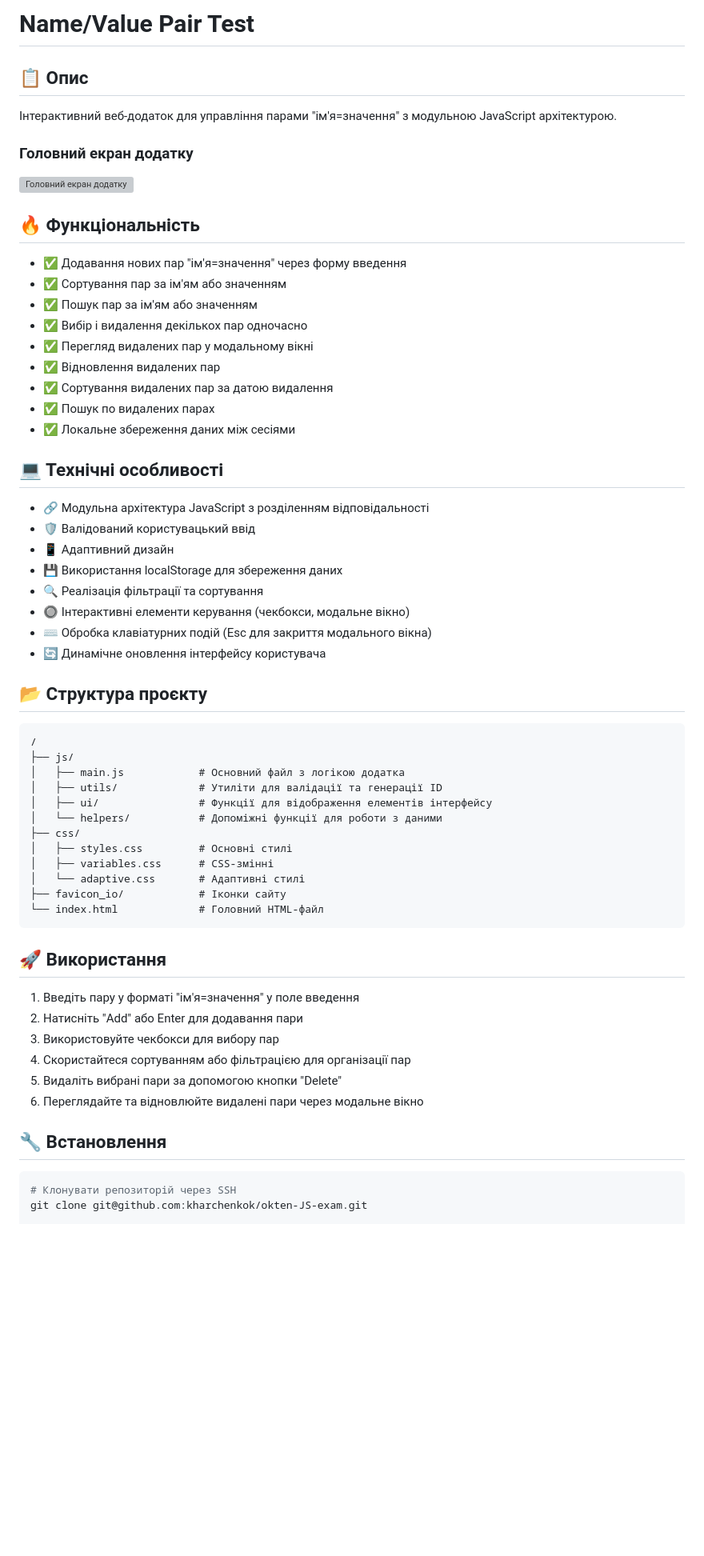
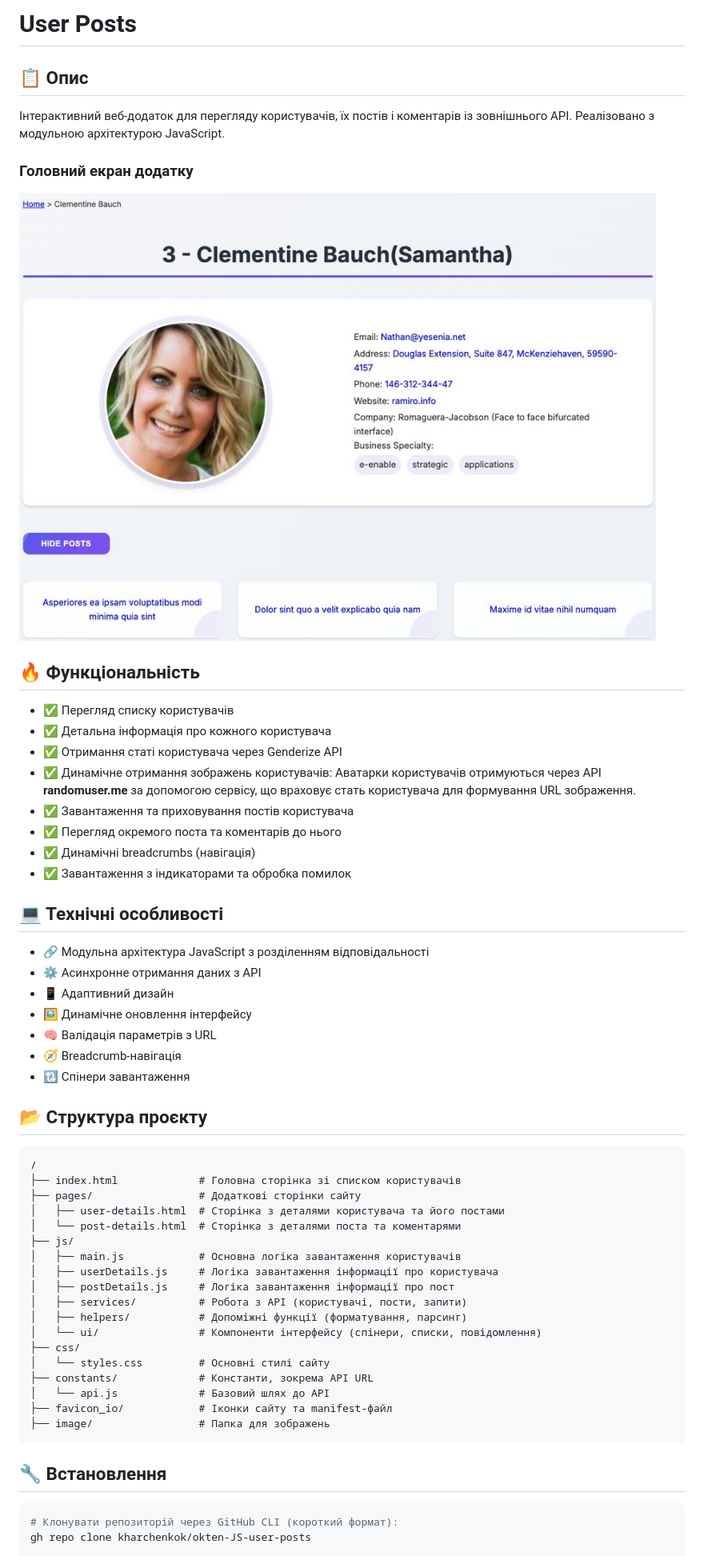
Before and after one commit to kharchenkok/okten-JS-user-posts, a Markdown page: README.md, the part around the change printed below. Shown: that part at 80% size. GitHub-like rendering; pictures changed too: image/opg/opg.jpg (added); blank space fills up the shorter version; grey boxes are pictures that could not be loaded.

Commit message:
readme fix, opg image added, opg fix

````diff
--- a/README.md
+++ b/README.md
@@ -1,65 +1,63 @@
-# Name/Value Pair Test
+# User Posts
 
 ## 📋 Опис
 
-Інтерактивний веб-додаток для управління парами "ім'я=значення" з модульною JavaScript архітектурою.
+Інтерактивний веб-додаток для перегляду користувачів, їх постів і коментарів із зовнішнього API. Реалізовано з модульною архітектурою JavaScript.
 
 ### Головний екран додатку
 ![Головний екран додатку](./image/opg/opg.jpg)
 
 ## 🔥 Функціональність
 
-- ✅ Додавання нових пар "ім'я=значення" через форму введення
-- ✅ Сортування пар за ім'ям або значенням
-- ✅ Пошук пар за ім'ям або значенням
-- ✅ Вибір і видалення декількох пар одночасно
-- ✅ Перегляд видалених пар у модальному вікні
-- ✅ Відновлення видалених пар
-- ✅ Сортування видалених пар за датою видалення
-- ✅ Пошук по видалених парах
-- ✅ Локальне збереження даних між сесіями
+- ✅ Перегляд списку користувачів
+- ✅ Детальна інформація про кожного користувача
+- ✅ Отримання статі користувача через Genderize API
+- ✅ Динамічне отримання зображень користувачів: Аватарки користувачів отримуються через API **randomuser.me** за допомогою сервісу, що враховує стать користувача для формування URL зображення.
+- ✅ Завантаження та приховування постів користувача
+- ✅ Перегляд окремого поста та коментарів до нього
+- ✅ Динамічні breadcrumbs (навігація)
+- ✅ Завантаження з індикаторами та обробка помилок
+
 
 ## 💻 Технічні особливості
 
 - 🔗 Модульна архітектура JavaScript з розділенням відповідальності
-- 🛡️ Валідований користувацький ввід
+- ⚙️ Асинхронне отримання даних з API
 - 📱 Адаптивний дизайн
-- 💾 Використання localStorage для збереження даних
-- 🔍 Реалізація фільтрації та сортування
-- 🔘 Інтерактивні елементи керування (чекбокси, модальне вікно)
-- ⌨️ Обробка клавіатурних подій (Esc для закриття модального вікна)
-- 🔄 Динамічне оновлення інтерфейсу користувача
+- 🖼️ Динамічне оновлення інтерфейсу
+- 🧠 Валідація параметрів з URL
+- 🧭 Breadcrumb-навігація
+- 🔃 Спінери завантаження
+
 
 ## 📂 Структура проєкту
 
 ```
 /
+├── index.html             # Головна сторінка зі списком користувачів
+├── pages/                 # Додаткові сторінки сайту
+│   ├── user-details.html  # Сторінка з деталями користувача та його постами
+│   └── post-details.html  # Сторінка з деталями поста та коментарями
 ├── js/
-│   ├── main.js            # Основний файл з логікою додатка
-│   ├── utils/             # Утиліти для валідації та генерації ID
-│   ├── ui/                # Функції для відображення елементів інтерфейсу
-│   └── helpers/           # Допоміжні функції для роботи з даними
+│   ├── main.js            # Основна логіка завантаження користувачів
+│   ├── userDetails.js     # Логіка завантаження інформації про користувача
+│   ├── postDetails.js     # Логіка завантаження інформації про пост
+│   ├── services/          # Робота з API (користувачі, пости, запити)
+│   ├── helpers/           # Допоміжні функції (форматування, парсинг)
+│   └── ui/                # Компоненти інтерфейсу (спінери, списки, повідомлення)
 ├── css/
-│   ├── styles.css         # Основні стилі
-│   ├── variables.css      # CSS-змінні
-│   └── adaptive.css       # Адаптивні стилі
-├── favicon_io/            # Іконки сайту
-└── index.html             # Головний HTML-файл
+│   └── styles.css         # Основні стилі сайту
+├── constants/             # Константи, зокрема API URL
+│   └── api.js             # Базовий шлях до API
+├── favicon_io/            # Іконки сайту та manifest-файл
+├── image/                 # Папка для зображень
 ```
 
-## 🚀 Використання
-
-1. Введіть пару у форматі "ім'я=значення" у поле введення
-2. Натисніть "Add" або Enter для додавання пари
-3. Використовуйте чекбокси для вибору пар
-4. Скористайтеся сортуванням або фільтрацією для організації пар
-5. Видаліть вибрані пари за допомогою кнопки "Delete"
-6. Переглядайте та відновлюйте видалені пари через модальне вікно
 
 ## 🔧 Встановлення
 
 ```bash
-# Клонувати репозиторій через SSH
-git clone git@github.com:kharchenkok/okten-JS-exam.git
+# Клонувати репозиторій через GitHub CLI (короткий формат):
+gh repo clone kharchenkok/okten-JS-user-posts
 
 # Або через HTTPS
````
Also changed, not shown: other parts of README.md (+2 -2 lines), 7 other files.
